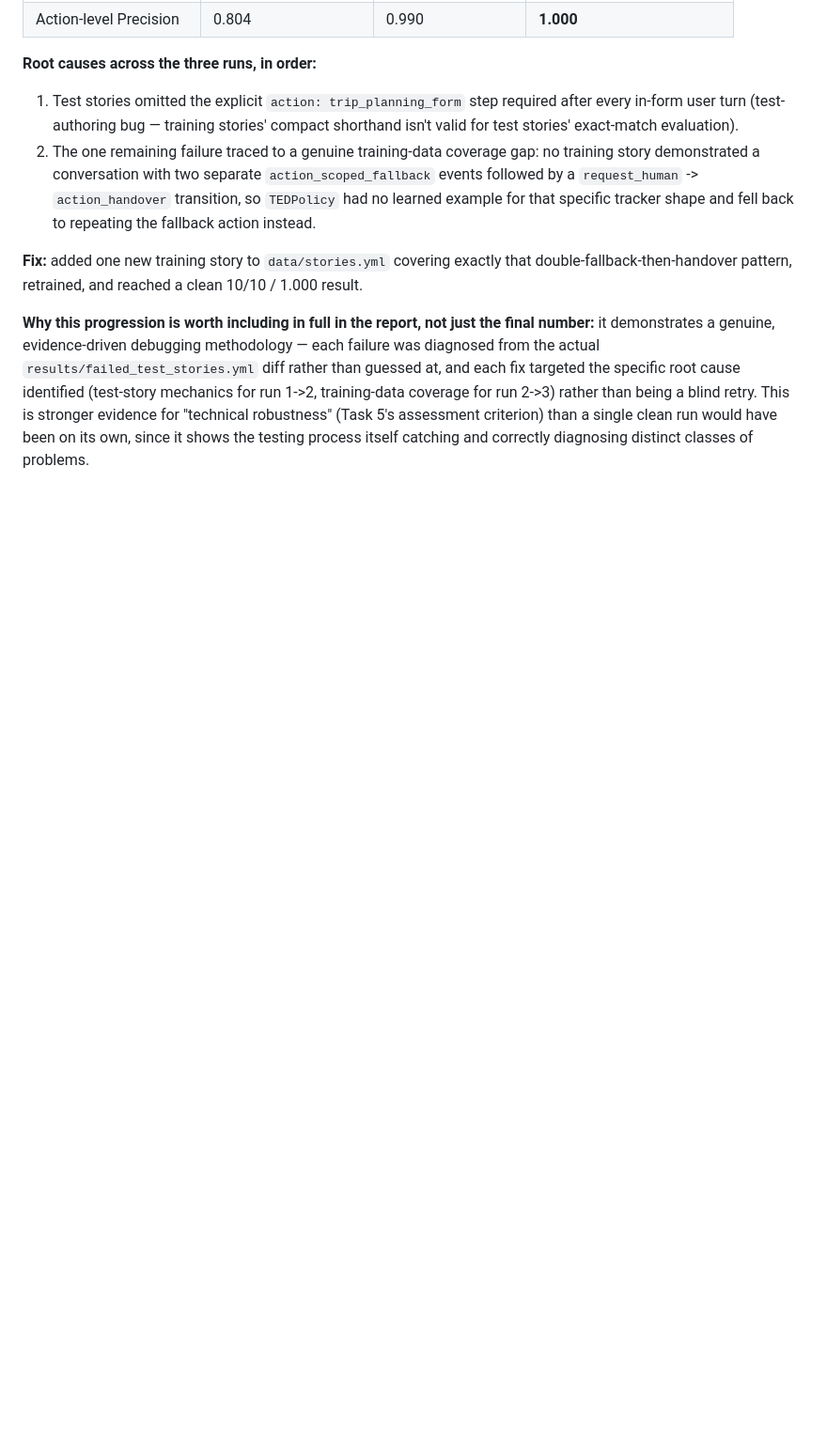
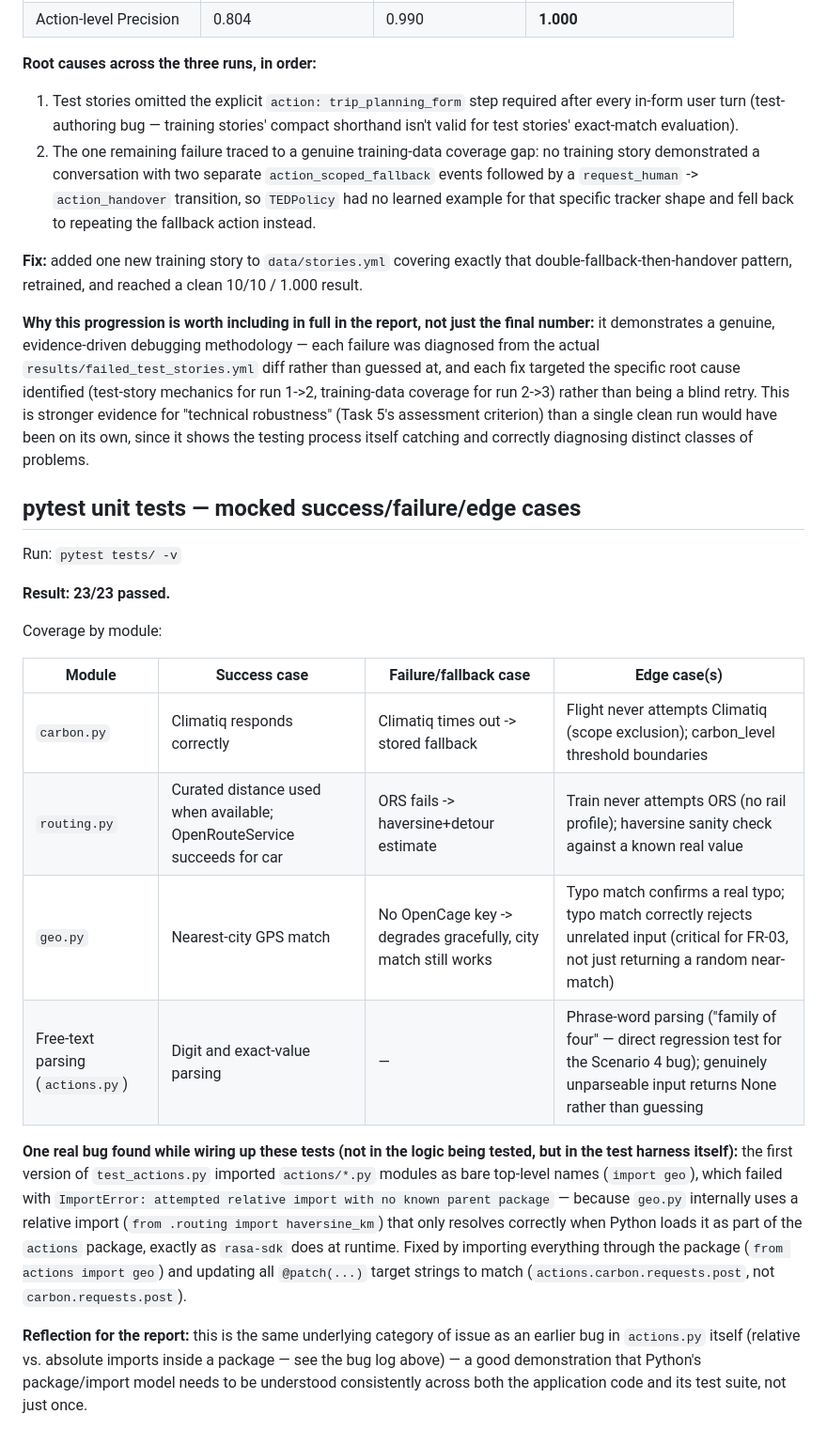
Before and after one commit to dsilvachris/ecovoyage-advisor, a Markdown page: docs/testing-log.md, the part around the change. Shown at 94% size. Rendered like a GitHub page; blank space fills up the shorter version.

Commit message:
Task 5: document pytest results (23/23 passed) and the import-harness bug found while wiring up mocked unit tests

```diff
--- a/docs/testing-log.md
+++ b/docs/testing-log.md
@@ -351,3 +351,35 @@ retry. This is stronger evidence for "technical robustness" (Task 5's
 assessment criterion) than a single clean run would have been on its own,
 since it shows the testing process itself catching and correctly
 diagnosing distinct classes of problems.
+
+## pytest unit tests — mocked success/failure/edge cases
+
+Run: `pytest tests/ -v`
+
+**Result: 23/23 passed.**
+
+Coverage by module:
+
+| Module | Success case | Failure/fallback case | Edge case(s) |
+|---|---|---|---|
+| `carbon.py` | Climatiq responds correctly | Climatiq times out -> stored fallback | Flight never attempts Climatiq (scope exclusion); carbon_level threshold boundaries |
+| `routing.py` | Curated distance used when available; OpenRouteService succeeds for car | ORS fails -> haversine+detour estimate | Train never attempts ORS (no rail profile); haversine sanity check against a known real value |
+| `geo.py` | Nearest-city GPS match | No OpenCage key -> degrades gracefully, city match still works | Typo match confirms a real typo; typo match correctly rejects unrelated input (critical for FR-03, not just returning a random near-match) |
+| Free-text parsing (`actions.py`) | Digit and exact-value parsing | — | Phrase-word parsing ("family of four" — direct regression test for the Scenario 4 bug); genuinely unparseable input returns None rather than guessing |
+
+**One real bug found while wiring up these tests (not in the logic being
+tested, but in the test harness itself):** the first version of
+`test_actions.py` imported `actions/*.py` modules as bare top-level names
+(`import geo`), which failed with `ImportError: attempted relative import
+with no known parent package` — because `geo.py` internally uses a
+relative import (`from .routing import haversine_km`) that only resolves
+correctly when Python loads it as part of the `actions` package, exactly
+as `rasa-sdk` does at runtime. Fixed by importing everything through the
+package (`from actions import geo`) and updating all `@patch(...)` target
+strings to match (`actions.carbon.requests.post`, not `carbon.requests.post`).
+
+**Reflection for the report:** this is the same underlying category of
+issue as an earlier bug in `actions.py` itself (relative vs. absolute
+imports inside a package — see the bug log above) — a good demonstration
+that Python's package/import model needs to be understood consistently
+across both the application code and its test suite, not just once.
```
